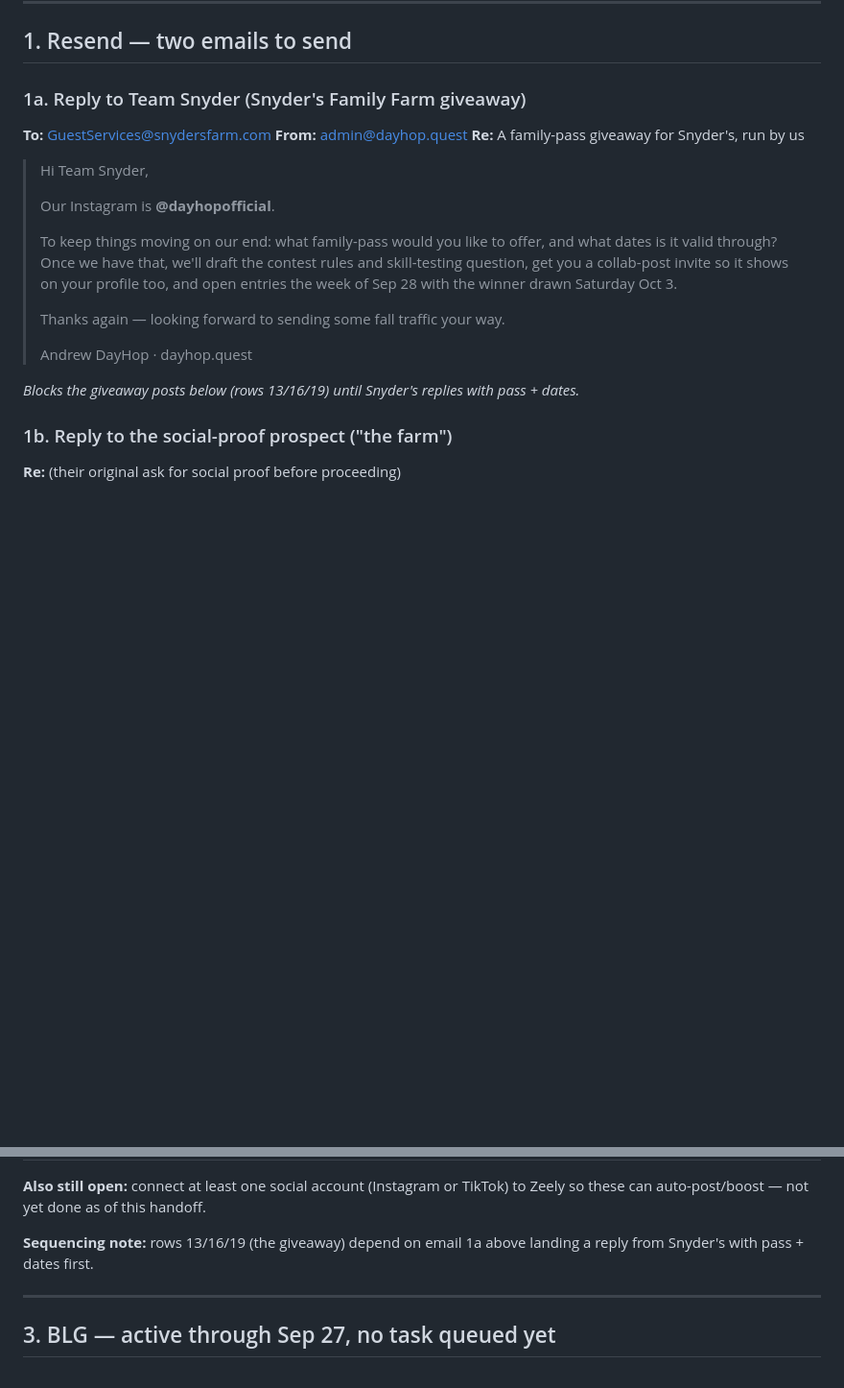
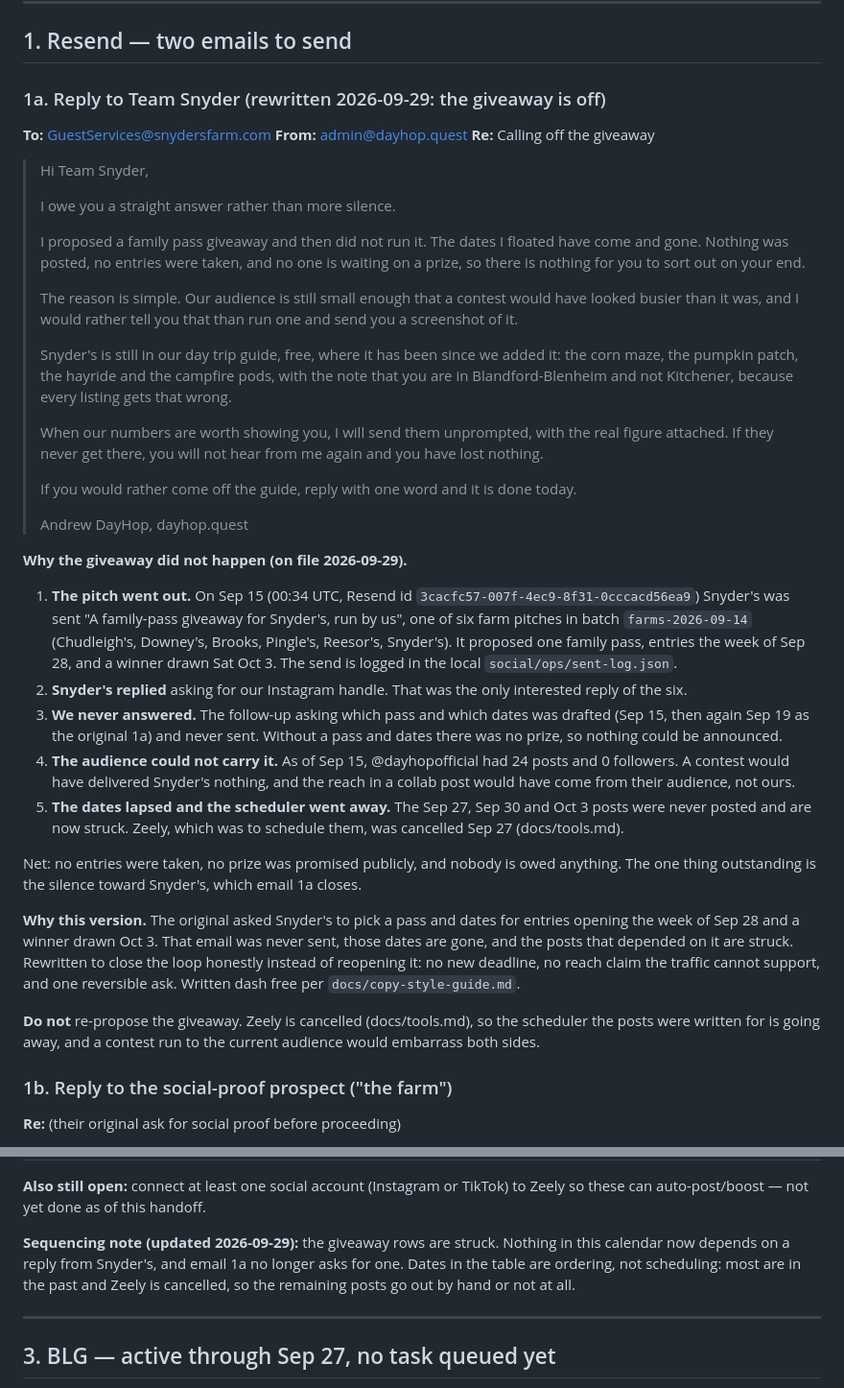
Before and after one commit to mugendiz/dayhop-v2, a Markdown page: docs/chrome-handoff-2026-09.md, 2 parts joined by grey strips. Shown at 96% size. Rendered like a GitHub page; blank space fills up the shorter version.

```diff
--- a/docs/chrome-handoff-2026-09.md
+++ b/docs/chrome-handoff-2026-09.md
@@ -10,24 +10,42 @@ waiting on hand-execution.
 
 ## 1. Resend — two emails to send
 
-### 1a. Reply to Team Snyder (Snyder's Family Farm giveaway)
+### 1a. Reply to Team Snyder (rewritten 2026-09-29: the giveaway is off)
 
 **To:** GuestServices@snydersfarm.com
 **From:** admin@dayhop.quest
-**Re:** A family-pass giveaway for Snyder's, run by us
+**Re:** Calling off the giveaway
 
 > Hi Team Snyder,
 >
-> Our Instagram is **@dayhopofficial**.
+> I owe you a straight answer rather than more silence.
 >
-> To keep things moving on our end: what family-pass would you like to offer, and what dates is it valid through? Once we have that, we'll draft the contest rules and skill-testing question, get you a collab-post invite so it shows on your profile too, and open entries the week of Sep 28 with the winner drawn Saturday Oct 3.
+> I proposed a family pass giveaway and then did not run it. The dates I floated have come and gone. Nothing was posted, no entries were taken, and no one is waiting on a prize, so there is nothing for you to sort out on your end.
 >
-> Thanks again — looking forward to sending some fall traffic your way.
+> The reason is simple. Our audience is still small enough that a contest would have looked busier than it was, and I would rather tell you that than run one and send you a screenshot of it.
+>
+> Snyder's is still in our day trip guide, free, where it has been since we added it: the corn maze, the pumpkin patch, the hayride and the campfire pods, with the note that you are in Blandford-Blenheim and not Kitchener, because every listing gets that wrong.
+>
+> When our numbers are worth showing you, I will send them unprompted, with the real figure attached. If they never get there, you will not hear from me again and you have lost nothing.
+>
+> If you would rather come off the guide, reply with one word and it is done today.
 >
 > Andrew
-> DayHop · dayhop.quest
+> DayHop, dayhop.quest
 
-*Blocks the giveaway posts below (rows 13/16/19) until Snyder's replies with pass + dates.*
+**Why the giveaway did not happen (on file 2026-09-29).**
+
+1. **The pitch went out.** On Sep 15 (00:34 UTC, Resend id `3cacfc57-007f-4ec9-8f31-0cccacd56ea9`) Snyder's was sent "A family-pass giveaway for Snyder's, run by us", one of six farm pitches in batch `farms-2026-09-14` (Chudleigh's, Downey's, Brooks, Pingle's, Reesor's, Snyder's). It proposed one family pass, entries the week of Sep 28, and a winner drawn Sat Oct 3. The send is logged in the local `social/ops/sent-log.json`.
+2. **Snyder's replied** asking for our Instagram handle. That was the only interested reply of the six.
+3. **We never answered.** The follow-up asking which pass and which dates was drafted (Sep 15, then again Sep 19 as the original 1a) and never sent. Without a pass and dates there was no prize, so nothing could be announced.
+4. **The audience could not carry it.** As of Sep 15, @dayhopofficial had 24 posts and 0 followers. A contest would have delivered Snyder's nothing, and the reach in a collab post would have come from their audience, not ours.
+5. **The dates lapsed and the scheduler went away.** The Sep 27, Sep 30 and Oct 3 posts were never posted and are now struck. Zeely, which was to schedule them, was cancelled Sep 27 (docs/tools.md).
+
+Net: no entries were taken, no prize was promised publicly, and nobody is owed anything. The one thing outstanding is the silence toward Snyder's, which email 1a closes.
+
+**Why this version.** The original asked Snyder's to pick a pass and dates for entries opening the week of Sep 28 and a winner drawn Oct 3. That email was never sent, those dates are gone, and the posts that depended on it are struck. Rewritten to close the loop honestly instead of reopening it: no new deadline, no reach claim the traffic cannot support, and one reversible ask. Written dash free per `docs/copy-style-guide.md`.
+
+**Do not** re-propose the giveaway. Zeely is cancelled (docs/tools.md), so the scheduler the posts were written for is going away, and a contest run to the current audience would embarrass both sides.
 
 ### 1b. Reply to the social-proof prospect ("the farm")
 
@@ -82,7 +97,7 @@ Full table also lives in `docs/ads.md` on branch `claude/zeely-image-calendar` (
 
 **Also still open:** connect at least one social account (Instagram or TikTok) to Zeely so these can auto-post/boost — not yet done as of this handoff.
 
-**Sequencing note:** rows 13/16/19 (the giveaway) depend on email 1a above landing a reply from Snyder's with pass + dates first.
+**Sequencing note (updated 2026-09-29):** the giveaway rows are struck. Nothing in this calendar now depends on a reply from Snyder's, and email 1a no longer asks for one. Dates in the table are ordering, not scheduling: most are in the past and Zeely is cancelled, so the remaining posts go out by hand or not at all.
 
 ---
 
```
Also changed, not shown: other parts of docs/chrome-handoff-2026-09.md (+0 -3 lines), docs/ads.md (+16 -8 lines).
